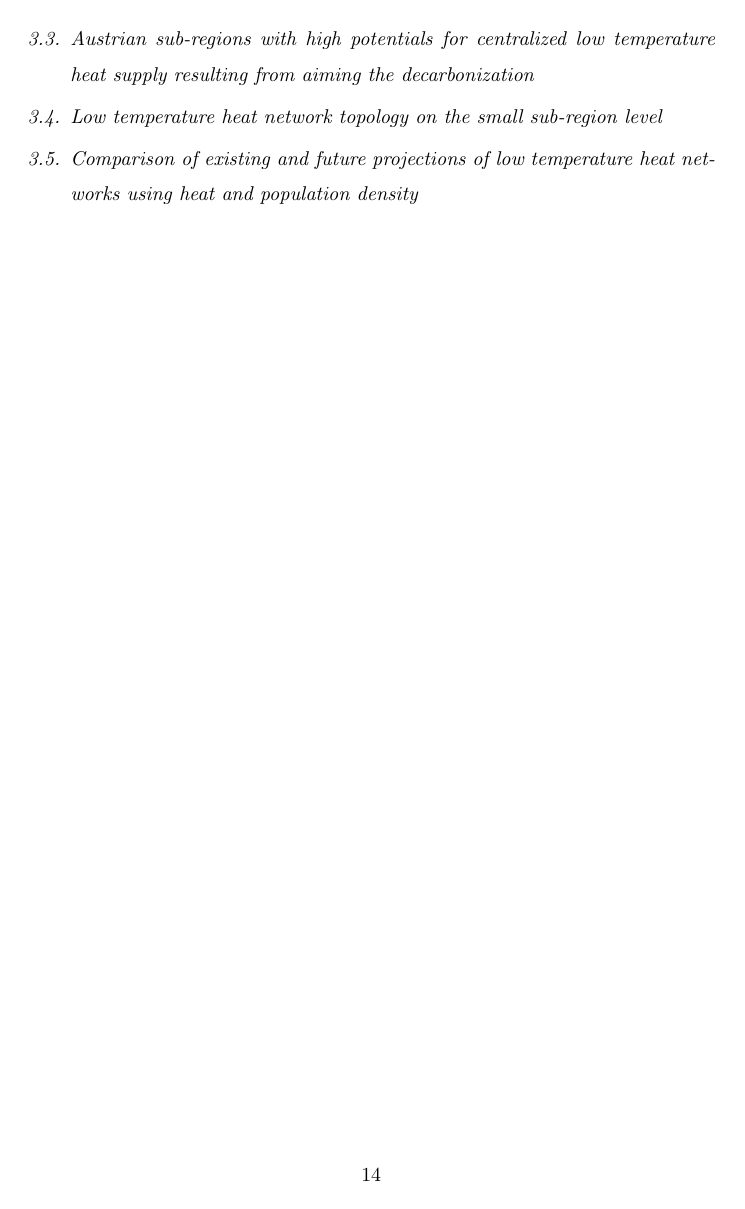
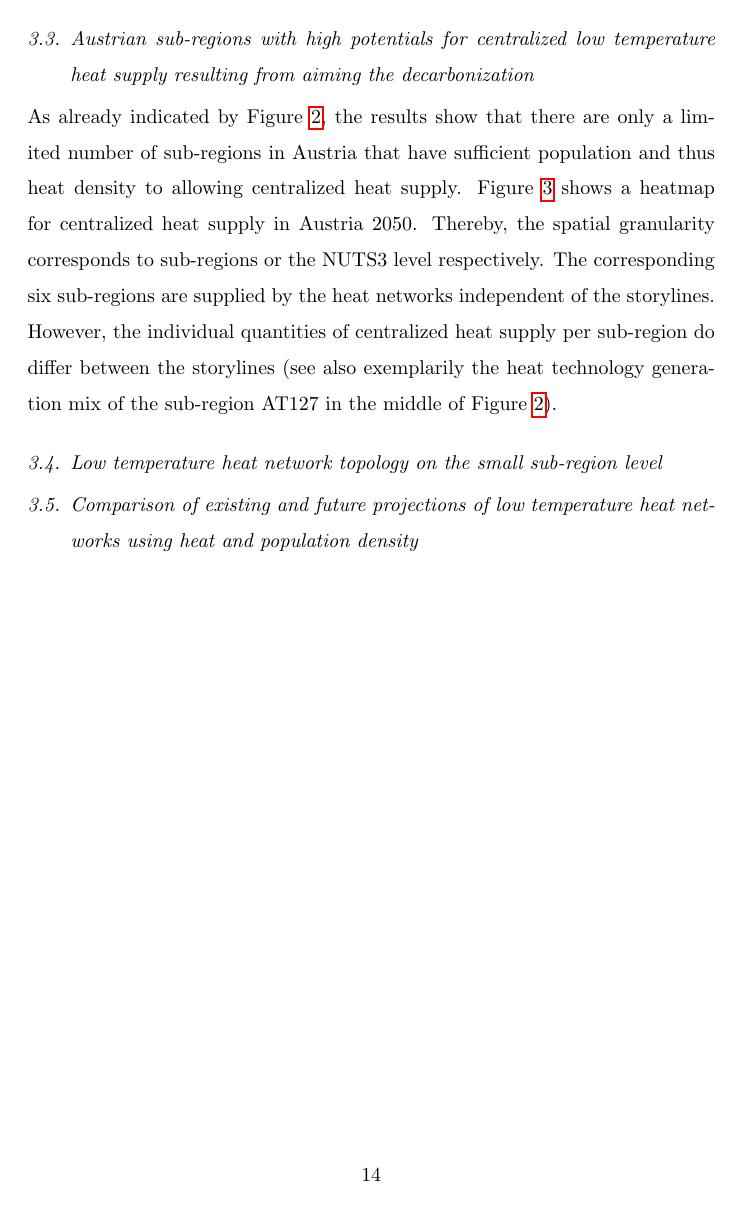
Before and after one commit to sebastianzwickl/downscaling-paper, a LaTeX paper (Latex script/Manuscript.tex, which reads Latex script/4_Results.tex): page 14 of 17 before the commit and page 14 of 19 after it. The pictures show the PDF file Latex script/Manuscript.pdf that the author committed with the source.

Commit message:
Update figures in the results section

```diff
--- a/Latex script/4_Results.tex
+++ b/Latex script/4_Results.tex
@@ -47,22 +47,29 @@ Figure \ref{fig:res1} shows the low temperature heat technology generation on di
 \end{sidewaysfigure}
 \newpage
 \subsection{Austrian sub-regions with high potentials for centralized low temperature heat supply resulting from aiming the decarbonization}\label{res:3}
-%Hier steht etwas.
-%% bereits angedeutet, dass es in bestimmten regionen (abbildung 1 urban) technologien wärme versorgen, die netzwerke brauchen
-%% diese sind vorwiegend im dichtbesiedelte bzw. urbanen gebiet liegen
-%% Abbildung zeigt die österreich karte heat map für beides, network based und on-site.
-%% in dieser arbeit wird wie bereits im wesentlichen recht strikt getrennt zwischen diesen beiden.
+As already indicated by Figure \ref{fig:res1}, the results show that there are only a limited number of sub-regions in Austria that have sufficient population and thus heat density to allowing centralized heat supply. Figure \ref{fig:res2} shows a heatmap for centralized heat supply in Austria 2050. Thereby, the spatial granularity corresponds to sub-regions or the NUTS3 level respectively. The corresponding six sub-regions are supplied by the heat networks independent of the storylines. However, the individual quantities of centralized heat supply per sub-region do differ between the storylines (see also exemplarily the heat technology generation mix of the sub-region AT127 in the middle of Figure \ref{fig:res1}).
+
+% Zwei Anmerkungen sehr wichtig. 1) Abbildung zeigt nur centralized heat supply. in jeder sub-region gibt es auch einspeisende technologien wie abbildung 1 middle die nicht centralized network sind sondern on-site wärme versorgen. Ensprechend sind alle Gebiete die völlig weiß sind vollständig über on-site technologies versorgt. 2) Weisen die markierten Gebiete auch die höchste Bevölkerungsdichte auf. diese varriiert zwischen 180 (AT239) und 5000 (AT130).
+% Guten Überblick über centralized networks aber für network topology noch deutlich zu aggregiert auf der einen seite und liefert auch entsprechend sehr geringe wärmedichte (vgl. kapitel 4.5). Consequently wird in der folgenden section die network topology detailiert untersucht und diskutiert.
 
 \begin{sidewaysfigure}
 	\centering
 	\includegraphics[width=1\linewidth]{figures/4_Results/Heatmap.eps}
-	\caption{Low temperature heat technology generation on different spatial granularity levels for the four different storylines. Left: heat technology generation mix on the country level. Middle: comparison of technologies supplying the low temperature heat demand in a rural and urban sub-region. Right: Centralized heat network topology (size of the points represent the amount of local heat demand supplied by the centralized heat network)}
+	\caption{}
 	\label{fig:res2}
 \end{sidewaysfigure}
 
 \subsection{Low temperature heat network topology on the small sub-region level}\label{res:4}
 
-
-
+\begin{sidewaysfigure}
+	\centering
+	\includegraphics[width=1\linewidth]{figures/4_Results/boxplot.eps}
+	\caption{}
+	\label{fig:res3}
+\end{sidewaysfigure}
 
 \subsection{Comparison of existing and future projections of low temperature heat networks using heat and population density}\label{res:5}
+
+\begin{sidewaysfigure}
+	\centering
+	\includegraphics[width=1\linewidth]{figures/4_Results/Heat_density_gap.eps}
```
Also changed, not shown: Latex script/Figures/4_Results/Heat_density_gap.eps, Latex script/Figures/4_Results/Heatmap_on-site.eps (deleted), Latex script/Manuscript.pdf, Latex script/4_Results.tex (3 more changed lines), 5 other files.
